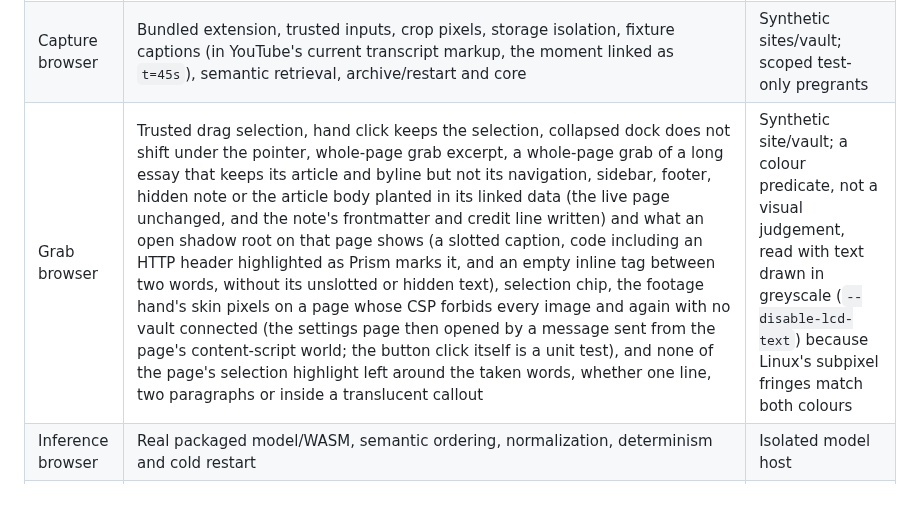
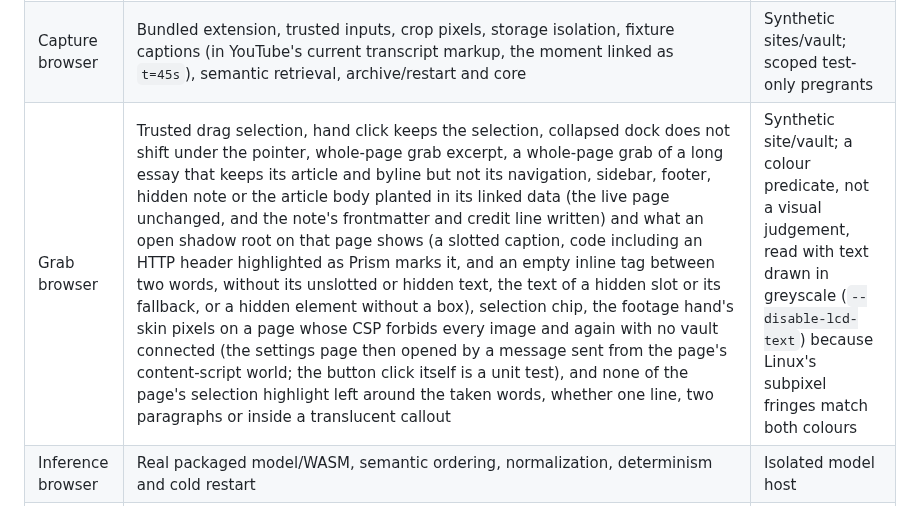
Before and after one commit to Cognitioau/hack5, a Markdown page: docs/TESTING.md, the part around one of its changes. Drawn GitHub-style.

```diff
--- a/docs/TESTING.md
+++ b/docs/TESTING.md
@@ -23,7 +23,7 @@ TypeScript is strict. Biome checks formatting/lint. AST checks enforce layer and
 | Vault contracts | Paths, malicious content, preconditions, conflicts, uncertain writes, attachments and recovery; a note without the newer fields byte for byte as main wrote it at 78f5c0e, a passage's context, deep link and credit escaped outside text fences, and those fields surviving import | Protocol fixture, not a running plugin |
 | Security | Real background listener authorization and revocation interleavings; message/media policies; the wiki kit's hook run as Claude Code runs it (the tool call as JSON on stdin, exit 2 to block) against real symlinks and links to nowhere, its settings (read fence, deny rules, blocking when the hook cannot run) and its installer (refusing symlinks, failing when the folder's own settings or hook differ) | Synthetic Chrome and transport APIs; the kit's tests do not run Claude Code, so its confinement was also probed live (STATUS) |
 | Capture browser | Bundled extension, trusted inputs, crop pixels, storage isolation, fixture captions (in YouTube's current transcript markup, the moment linked as `t=45s`), semantic retrieval, archive/restart and core | Synthetic sites/vault; scoped test-only pregrants |
-| Grab browser | Trusted drag selection, hand click keeps the selection, collapsed dock does not shift under the pointer, whole-page grab excerpt, a whole-page grab of a long essay that keeps its article and byline but not its navigation, sidebar, footer, hidden note or the article body planted in its linked data (the live page unchanged, and the note's frontmatter and credit line written) and what an open shadow root on that page shows (a slotted caption, code including an HTTP header highlighted as Prism marks it, and an empty inline tag between two words, without its unslotted or hidden text), selection chip, the footage hand's skin pixels on a page whose CSP forbids every image and again with no vault connected (the settings page then opened by a message sent from the page's content-script world; the button click itself is a unit test), and none of the page's selection highlight left around the taken words, whether one line, two paragraphs or inside a translucent callout | Synthetic site/vault; a colour predicate, not a visual judgement, read with text drawn in greyscale (`--disable-lcd-text`) because Linux's subpixel fringes match both colours |
+| Grab browser | Trusted drag selection, hand click keeps the selection, collapsed dock does not shift under the pointer, whole-page grab excerpt, a whole-page grab of a long essay that keeps its article and byline but not its navigation, sidebar, footer, hidden note or the article body planted in its linked data (the live page unchanged, and the note's frontmatter and credit line written) and what an open shadow root on that page shows (a slotted caption, code including an HTTP header highlighted as Prism marks it, and an empty inline tag between two words, without its unslotted or hidden text, the text of a hidden slot or its fallback, or a hidden element without a box), selection chip, the footage hand's skin pixels on a page whose CSP forbids every image and again with no vault connected (the settings page then opened by a message sent from the page's content-script world; the button click itself is a unit test), and none of the page's selection highlight left around the taken words, whether one line, two paragraphs or inside a translucent callout | Synthetic site/vault; a colour predicate, not a visual judgement, read with text drawn in greyscale (`--disable-lcd-text`) because Linux's subpixel fringes match both colours |
 | Inference browser | Real packaged model/WASM, semantic ordering, normalization, determinism and cold restart | Isolated model host |
 | Gaze browser | Explicit startup, local model, no outgoing requests/persisted samples, actual camera track stop. A test-only harness composes the real lab controller with synthetic eye landmarks to exercise settling before Click enables, keyboard and auto-advance, One Euro smoothing of the live dot, the head-movement warning, and the diagnostics download's contents and evaluator round trip | Chromium fake camera and synthetic eyes; no human accuracy claim |
 
```
Also changed, not shown: other parts of docs/TESTING.md (+1 -1 lines), docs/DEPENDENCIES.md (+1 -1 lines), docs/STATUS.md (+5 -3 lines).
